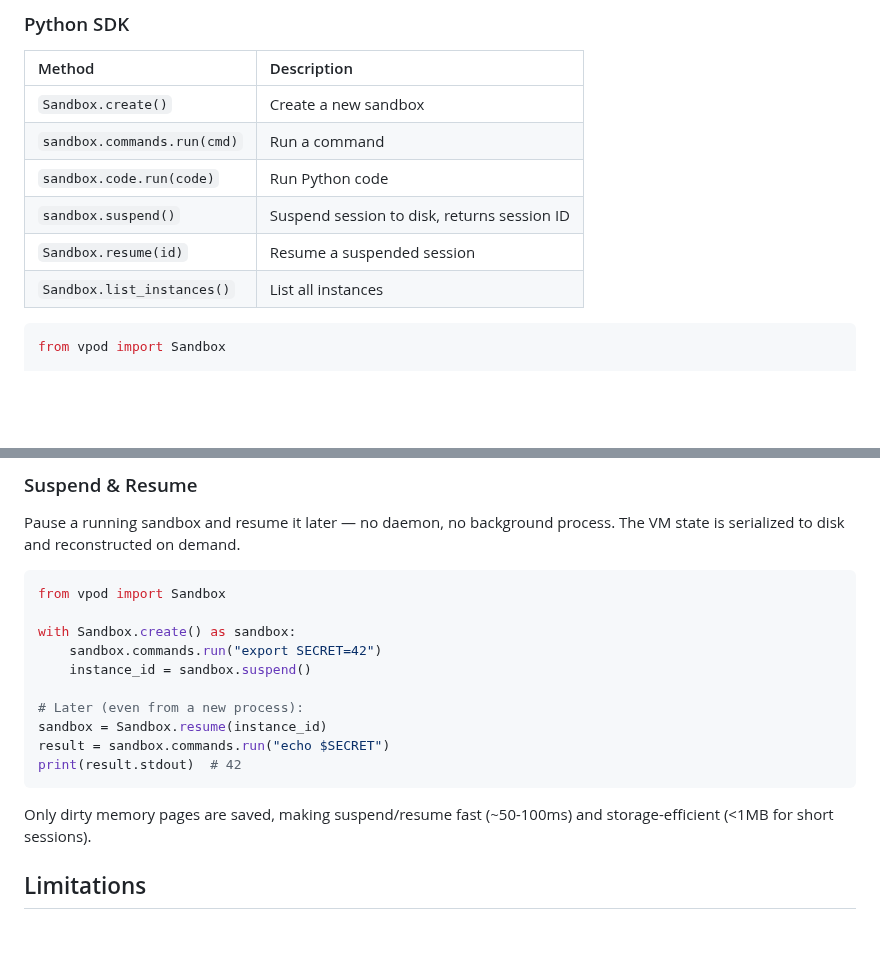
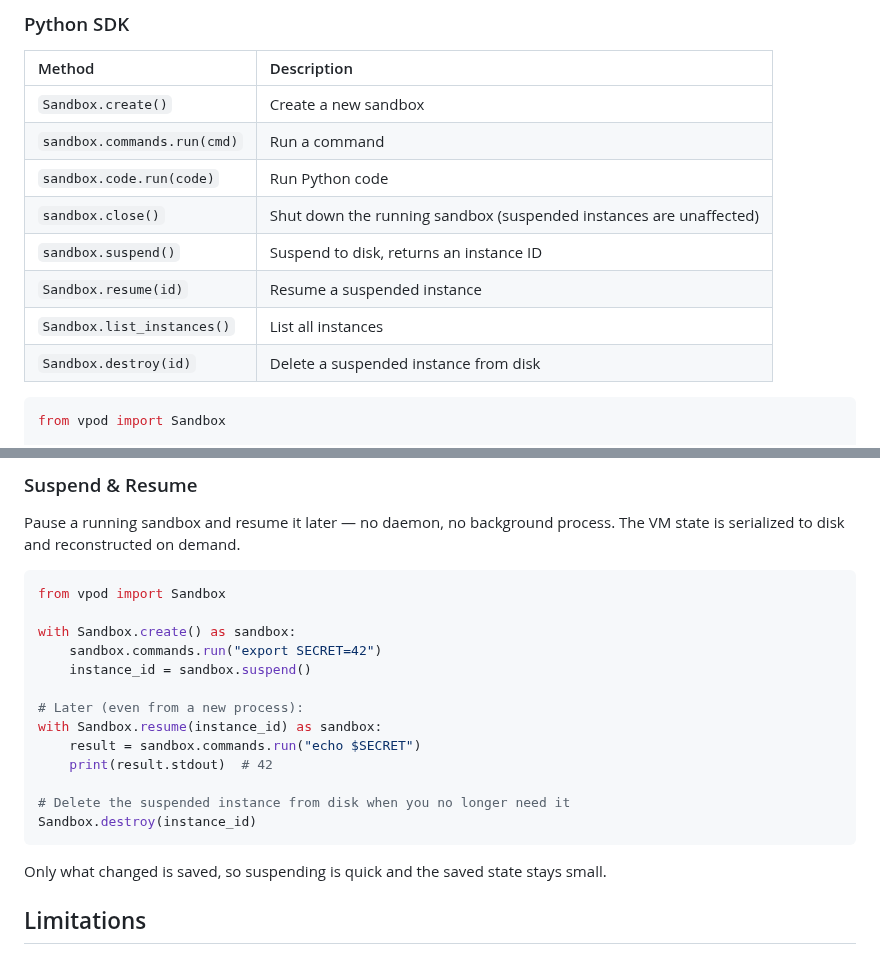
Before and after one commit to capsulerun/vpod, a Markdown page: README.md, 2 parts joined by grey strips. GitHub-like rendering; blank space fills up the shorter version.

Commit message:
update documentation with lifecycle examples

````diff
--- a/README.md
+++ b/README.md
@@ -140,9 +140,11 @@ vpod --mount workspace:/workspace:rw # read and write
 | `Sandbox.create()` | Create a new sandbox |
 | `sandbox.commands.run(cmd)` | Run a command |
 | `sandbox.code.run(code)` | Run Python code |
-| `sandbox.suspend()` | Suspend session to disk, returns session ID |
-| `Sandbox.resume(id)` | Resume a suspended session |
+| `sandbox.close()` | Shut down the running sandbox (suspended instances are unaffected) |
+| `sandbox.suspend()` | Suspend to disk, returns an instance ID |
+| `Sandbox.resume(id)` | Resume a suspended instance |
 | `Sandbox.list_instances()` | List all instances |
+| `Sandbox.destroy(id)` | Delete a suspended instance from disk |
 
 ```python
 from vpod import Sandbox
@@ -212,12 +214,15 @@ with Sandbox.create() as sandbox:
     instance_id = sandbox.suspend()
 
 # Later (even from a new process):
-sandbox = Sandbox.resume(instance_id)
-result = sandbox.commands.run("echo $SECRET")
-print(result.stdout)  # 42
+with Sandbox.resume(instance_id) as sandbox:
+    result = sandbox.commands.run("echo $SECRET")
+    print(result.stdout)  # 42
+
+# Delete the suspended instance from disk when you no longer need it
+Sandbox.destroy(instance_id)
 ```
 
-Only dirty memory pages are saved, making suspend/resume fast (~50-100ms) and storage-efficient (<1MB for short sessions).
+Only what changed is saved, so suspending is quick and the saved state stays small.
 
 ## Limitations
 - **Emulation overhead**: No hardware acceleration in the WASM component. CPU-intensive workloads may run slower than native.
````
Also changed, not shown: sdks/python/README.md (+1 -0 lines).
